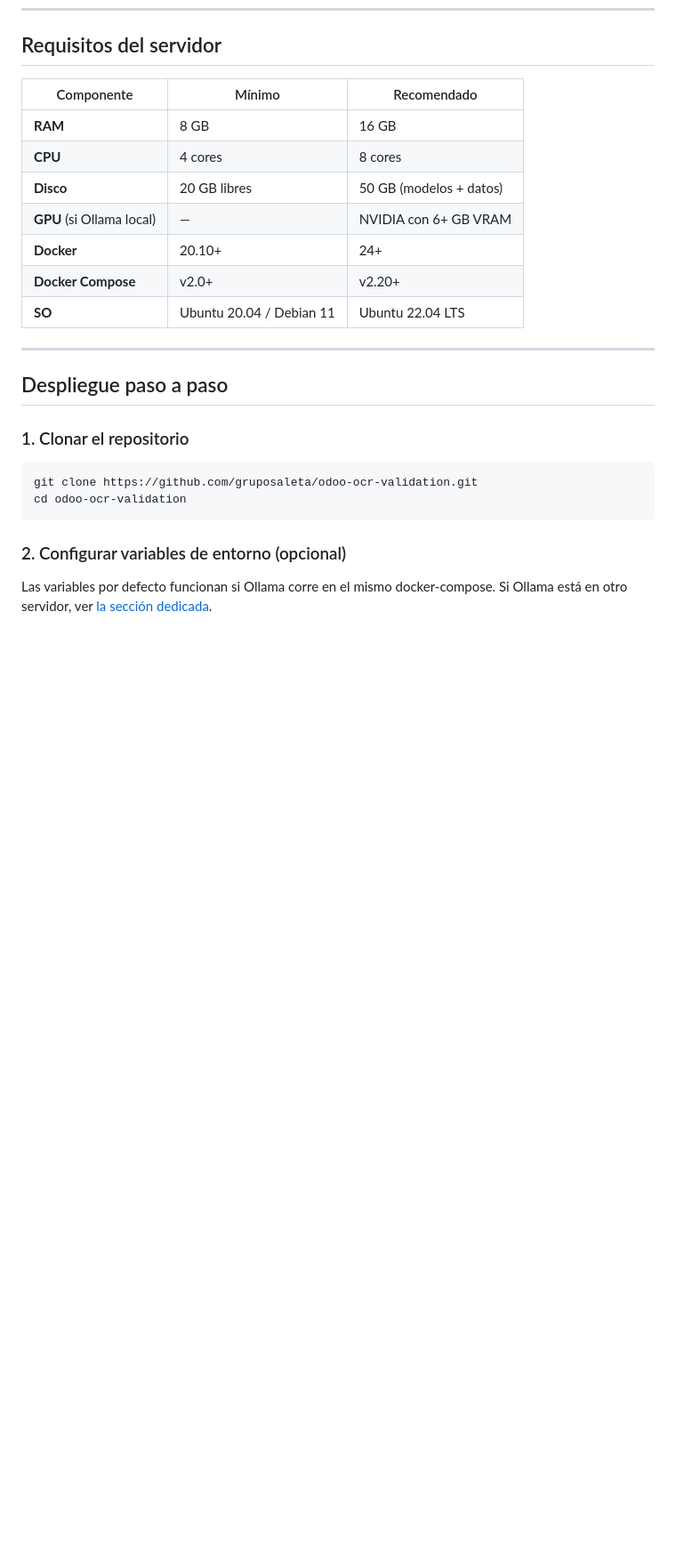
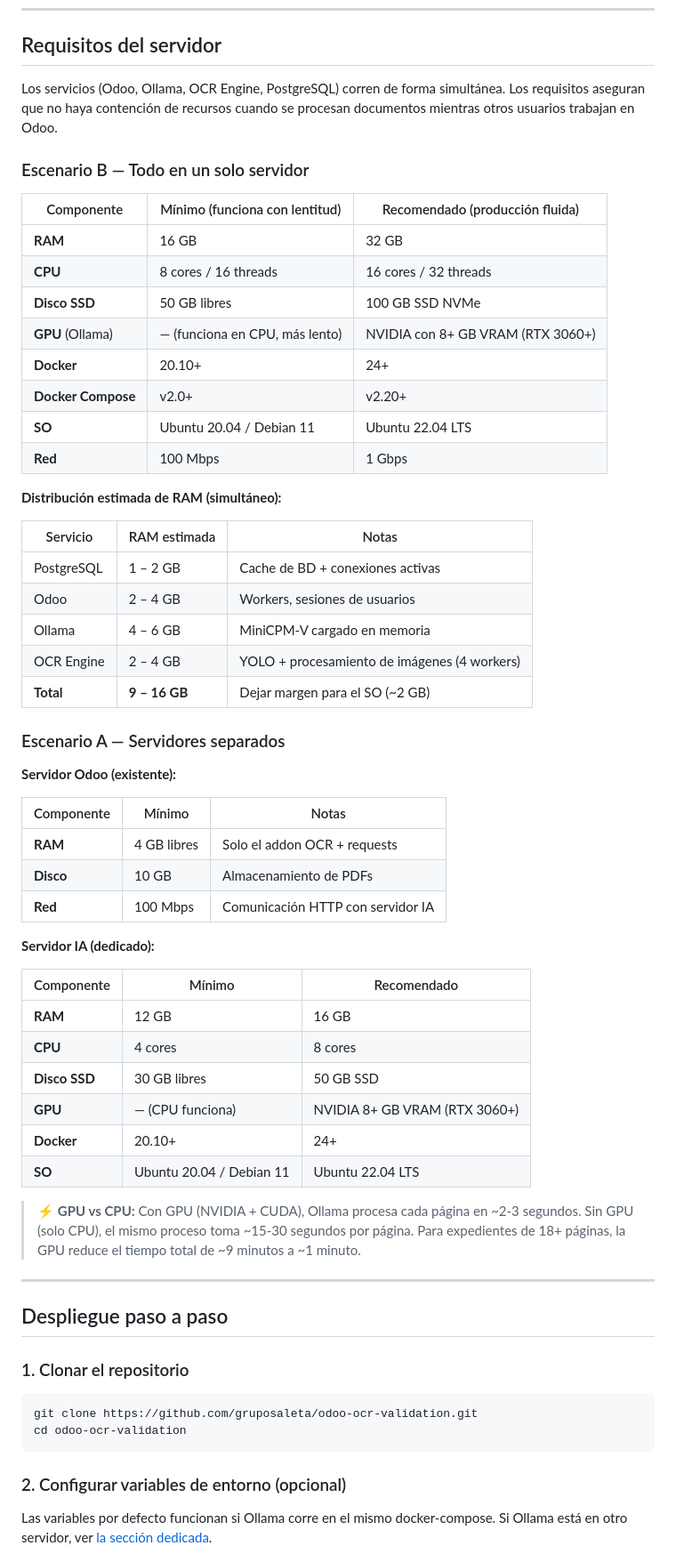
Before and after one commit to andresecas15/odoo-ocr-validation, a Markdown page: odoo_ocr_project/README.md, the part around the change. Shown at 89% size. GitHub-like rendering; blank space fills up the shorter version.

Commit message:
docs: update server requirements with detailed specs for both deployment scenarios

```diff
--- a/odoo_ocr_project/README.md
+++ b/odoo_ocr_project/README.md
@@ -51,15 +51,58 @@ Inteligencia Artificial. Extrae texto de documentos PDF con un LLM multimodal
 
 ## Requisitos del servidor
 
-| Componente            | Mínimo                    | Recomendado                |
-|-----------------------|---------------------------|----------------------------|
-| **RAM**               | 8 GB                      | 16 GB                      |
-| **CPU**               | 4 cores                   | 8 cores                    |
-| **Disco**             | 20 GB libres              | 50 GB (modelos + datos)    |
-| **GPU** (si Ollama local) | —                     | NVIDIA con 6+ GB VRAM     |
-| **Docker**            | 20.10+                    | 24+                        |
-| **Docker Compose**    | v2.0+                     | v2.20+                     |
-| **SO**                | Ubuntu 20.04 / Debian 11  | Ubuntu 22.04 LTS           |
+Los servicios (Odoo, Ollama, OCR Engine, PostgreSQL) corren de forma
+simultánea. Los requisitos aseguran que no haya contención de recursos
+cuando se procesan documentos mientras otros usuarios trabajan en Odoo.
+
+### Escenario B — Todo en un solo servidor
+
+| Componente            | Mínimo (funciona con lentitud)  | Recomendado (producción fluida)  |
+|-----------------------|---------------------------------|----------------------------------|
+| **RAM**               | 16 GB                           | 32 GB                            |
+| **CPU**               | 8 cores / 16 threads            | 16 cores / 32 threads            |
+| **Disco SSD**         | 50 GB libres                    | 100 GB SSD NVMe                  |
+| **GPU** (Ollama)      | — (funciona en CPU, más lento)  | NVIDIA con 8+ GB VRAM (RTX 3060+)|
+| **Docker**            | 20.10+                          | 24+                              |
+| **Docker Compose**    | v2.0+                           | v2.20+                           |
+| **SO**                | Ubuntu 20.04 / Debian 11        | Ubuntu 22.04 LTS                 |
+| **Red**               | 100 Mbps                        | 1 Gbps                           |
+
+**Distribución estimada de RAM (simultáneo):**
+
+| Servicio       | RAM estimada   | Notas                                      |
+|----------------|----------------|---------------------------------------------|
+| PostgreSQL     | 1 – 2 GB       | Cache de BD + conexiones activas            |
+| Odoo           | 2 – 4 GB       | Workers, sesiones de usuarios               |
+| Ollama         | 4 – 6 GB       | MiniCPM-V cargado en memoria               |
+| OCR Engine     | 2 – 4 GB       | YOLO + procesamiento de imágenes (4 workers)|
+| **Total**      | **9 – 16 GB**  | Dejar margen para el SO (~2 GB)             |
+
+### Escenario A — Servidores separados
+
+**Servidor Odoo (existente):**
+
+| Componente | Mínimo        | Notas                                    |
+|------------|---------------|------------------------------------------|
+| **RAM**    | 4 GB libres   | Solo el addon OCR + requests             |
+| **Disco**  | 10 GB         | Almacenamiento de PDFs                   |
+| **Red**    | 100 Mbps      | Comunicación HTTP con servidor IA        |
+
+**Servidor IA (dedicado):**
+
+| Componente        | Mínimo                   | Recomendado                       |
+|-------------------|--------------------------|-----------------------------------|
+| **RAM**           | 12 GB                    | 16 GB                             |
+| **CPU**           | 4 cores                  | 8 cores                           |
+| **Disco SSD**     | 30 GB libres             | 50 GB SSD                         |
+| **GPU**           | — (CPU funciona)         | NVIDIA 8+ GB VRAM (RTX 3060+)    |
+| **Docker**        | 20.10+                   | 24+                               |
+| **SO**            | Ubuntu 20.04 / Debian 11 | Ubuntu 22.04 LTS                  |
+
+> ⚡ **GPU vs CPU:** Con GPU (NVIDIA + CUDA), Ollama procesa cada página
+> en ~2-3 segundos. Sin GPU (solo CPU), el mismo proceso toma ~15-30
+> segundos por página. Para expedientes de 18+ páginas, la GPU reduce
+> el tiempo total de ~9 minutos a ~1 minuto.
 
 ---
 
```
